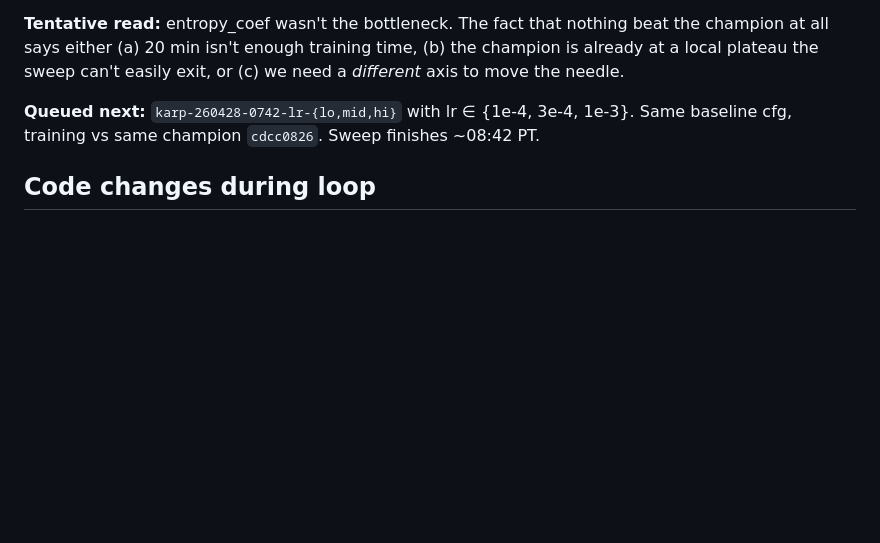
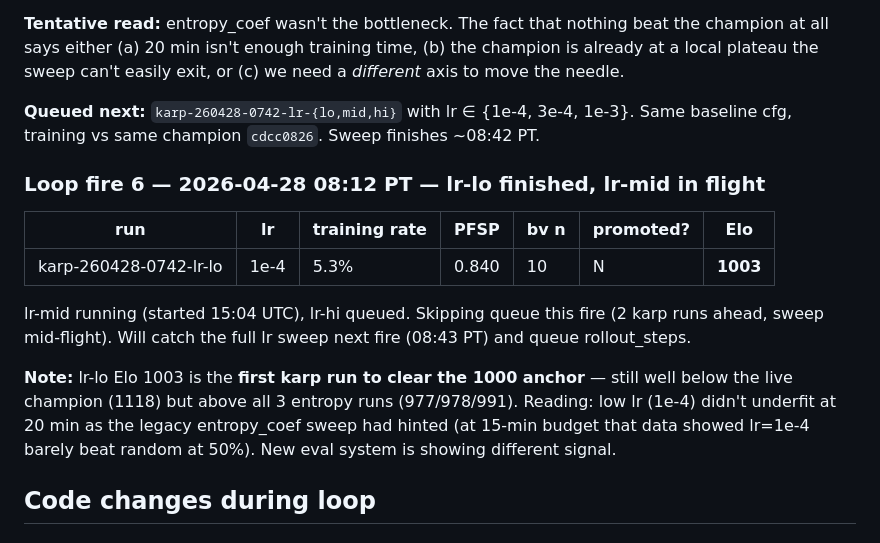
Before and after one commit to PaulMacMADEit/mushroom-wars-v2, a Markdown page: KARPATHY_LOG.md, the part around the change. Rendered like a GitHub page; blank space fills up the shorter version.

Commit message:
Karp fire 6: lr-lo Elo 1003 (first karp above anchor); skipping queue (sweep in flight)

```diff
--- a/KARPATHY_LOG.md
+++ b/KARPATHY_LOG.md
@@ -220,6 +220,23 @@ the needle.
 {1e-4, 3e-4, 1e-3}. Same baseline cfg, training vs same champion
 `cdcc0826`. Sweep finishes ~08:42 PT.
 
+### Loop fire 6 — 2026-04-28 08:12 PT — lr-lo finished, lr-mid in flight
+
+| run | lr | training rate | PFSP | bv n | promoted? | Elo |
+|---|---|---|---|---|---|---|
+| karp-260428-0742-lr-lo  | 1e-4 | 5.3% | 0.840 | 10 | N | **1003** |
+
+lr-mid running (started 15:04 UTC), lr-hi queued. Skipping queue this fire
+(2 karp runs ahead, sweep mid-flight). Will catch the full lr sweep next
+fire (08:43 PT) and queue rollout_steps.
+
+**Note:** lr-lo Elo 1003 is the **first karp run to clear the 1000 anchor**
+— still well below the live champion (1118) but above all 3 entropy runs
+(977/978/991). Reading: low lr (1e-4) didn't underfit at 20 min as the
+legacy entropy_coef sweep had hinted (at 15-min budget that data showed
+lr=1e-4 barely beat random at 50%). New eval system is showing different
+signal.
+
 ## Code changes during loop
 
 ### 2026-04-27 23:35 PT — extract knobs to configs/karpathy_loop.yaml
```
